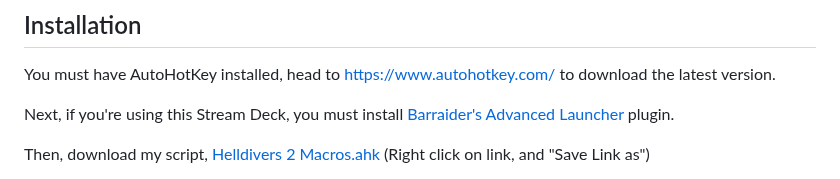
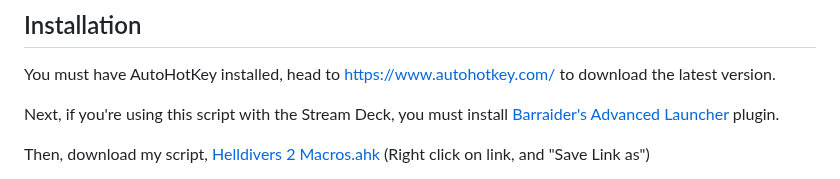
Before and after one commit to NicholasDJM/Helldivers-2-Stratagem-Macros, a Markdown page: readme.md, the part around the change. Drawn GitHub-style.

Commit message:
Docs: Updated readme.md

```diff
--- a/readme.md
+++ b/readme.md
@@ -12,7 +12,7 @@ You can execute these macros either through another AutoHotKey script, or throug
 
 You must have AutoHotKey installed, head to https://www.autohotkey.com/ to download the latest version.
 
-Next, if you're using this Stream Deck, you must install [Barraider's Advanced Launcher](https://marketplace.elgato.com/product/advanced-launcher-d9a289e4-9f61-4613-9f86-0069f5897125) plugin.
+Next, if you're using this script with the Stream Deck, you must install [Barraider's Advanced Launcher](https://marketplace.elgato.com/product/advanced-launcher-d9a289e4-9f61-4613-9f86-0069f5897125) plugin.
 
 Then, download my script, <a href="https://raw.githubusercontent.com/NicholasDJM/Helldivers-2-Stratagem-Macros/main/Helldivers%202%20Macros.ahk" download="Helldivers 2 Macros.ahk">Helldivers 2 Macros.ahk</a> (Right click on link, and "Save Link as")
 
```
